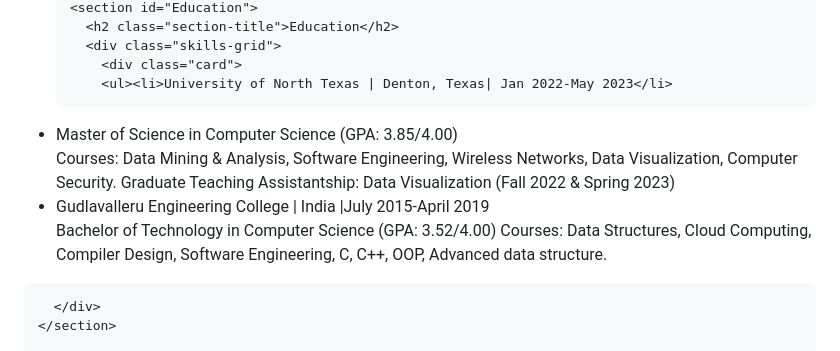
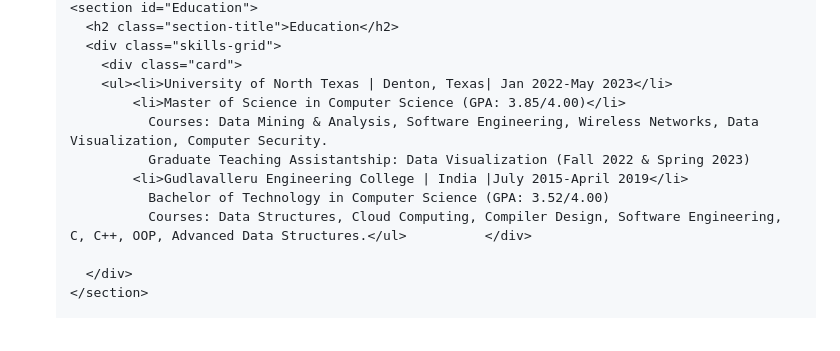
Before and after one commit to pujitha532/pujithachallagulla.github.io, a Markdown page: README.md, the part around the change. Drawn GitHub-style.

```diff
--- a/README.md
+++ b/README.md
@@ -144,14 +144,12 @@ quality solutions across distributed teams.</p>
       <div class="skills-grid">
         <div class="card">
         <ul><li>University of North Texas | Denton, Texas| Jan 2022-May 2023</li>
-<li>Master of Science in Computer Science (GPA: 3.85/4.00)</li>
-Courses: Data Mining & Analysis, Software Engineering, Wireless Networks, Data Visualization,
-Computer Security.
-Graduate Teaching Assistantship: Data Visualization (Fall 2022 & Spring 2023)
-<li>Gudlavalleru Engineering College | India |July 2015-April 2019</li>
-Bachelor of Technology in Computer Science (GPA: 3.52/4.00)
-Courses: Data Structures, Cloud Computing, Compiler Design, Software Engineering, C, C++, OOP,
-Advanced data structure.</ul></div>
+            <li>Master of Science in Computer Science (GPA: 3.85/4.00)</li>
+              Courses: Data Mining & Analysis, Software Engineering, Wireless Networks, Data Visualization, Computer Security.
+              Graduate Teaching Assistantship: Data Visualization (Fall 2022 & Spring 2023)
+            <li>Gudlavalleru Engineering College | India |July 2015-April 2019</li>
+              Bachelor of Technology in Computer Science (GPA: 3.52/4.00)
+              Courses: Data Structures, Cloud Computing, Compiler Design, Software Engineering, C, C++, OOP, Advanced Data Structures.</ul>          </div>
 
       </div>
     </section>
```
